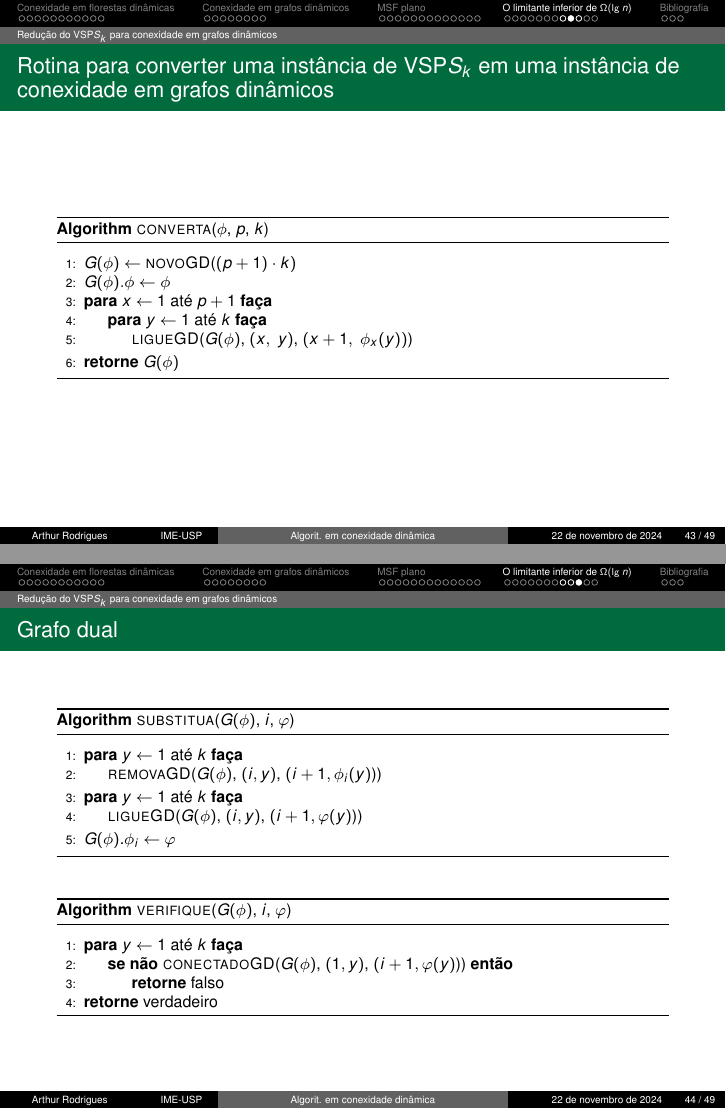
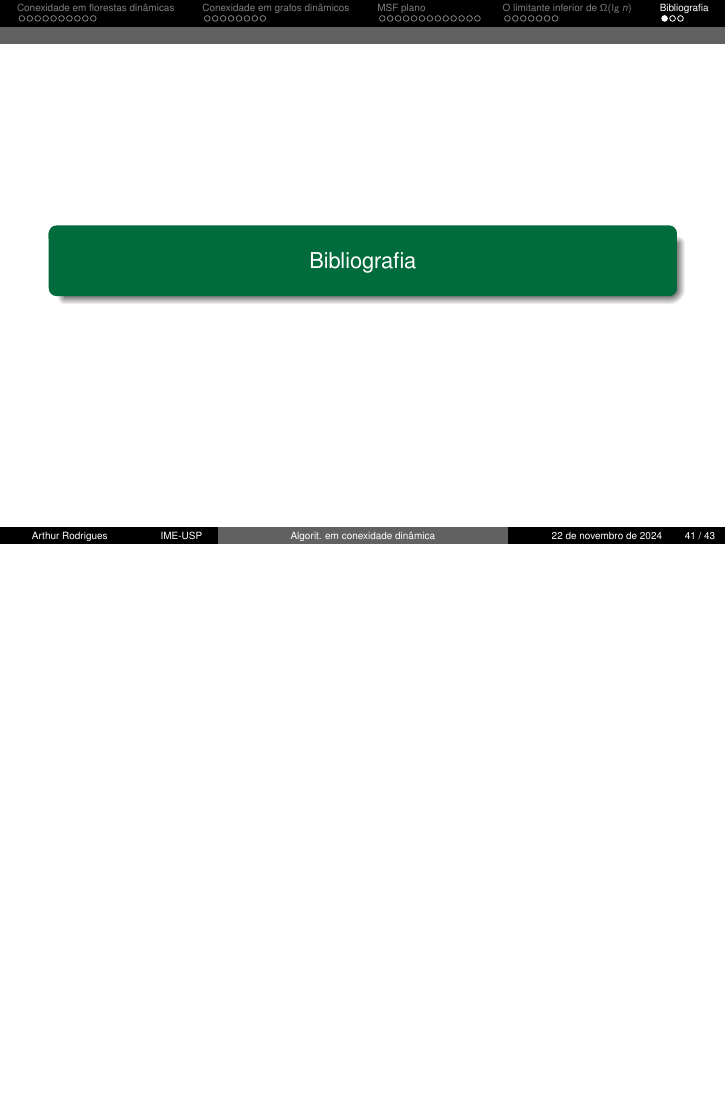
Before and after one commit to ArthurHDRodrigues/slides-defesa-mestrado, LaTeX slides (main.tex): pages 43 and 44 of 49 before the commit and page 41 of 43 after it, the two joined at a grey line, the shorter picture padded with empty space. Compiled offline with pdfLaTeX.

Commit message:
Remoção do slide de treap e alguns do limitante

```diff
--- a/main.tex
+++ b/main.tex
@@ -1066,49 +1045,3 @@ onde cada célula possui $b$ bits e são necessários $\delta$ bits para represe
 \end{figure}
 \end{frame}
 
-\begin{frame}{Rotina para converter uma instância de VSP$S_k$ em uma instância de conexidade em grafos dinâmicos}
-\begin{algorithm}[H]
-\caption{\VPSPconvert($\phi$, $p$, $k$)}
-\label{Algo:VPSPconvert}
-\begin{algorithmic}[1]
-\State $G(\phi)$ $\gets$ \dymGraphCreate($(p+1)\cdot k)$
-\State $G(\phi).\phi$ $\gets$ $\phi$
-\For {$x$ $\gets$ 1 até $p+1$}
-  \For {$y$ $\gets$ 1 até $k$}
-    \State \dymGraphAddEdge($G(\phi)$, $(x,~y)$, $(x+1, ~\phi_x(y))$)
-  \EndFor
-\EndFor
-\State \Return $G(\phi)$
-\end{algorithmic}
-\end{algorithm}
-\end{frame}
-
-\begin{frame}{Grafo dual}
-\begin{algorithm}[H]
-\caption{\VPSPupdate($G(\phi)$, $i$, $\varphi$)}
-\label{Algo:VPSPupdate}
-\begin{algorithmic}[1]
-\For {$y$ $\gets$ 1 até $k$}
-  \State \dymGraphDelEdge($G(\phi)$, $(i,y)$, $(i+1,\phi_i(y)$))
-\EndFor
-\For {$y$ $\gets$ 1 até $k$}
-  \State \dymGraphAddEdge($G(\phi)$, $(i,y)$, $(i+1,\varphi(y)$))
-\EndFor
-\State $G(\phi)$.$\phi_i$ $\gets$ $\varphi$
-\end{algorithmic}
-\end{algorithm}
-\begin{algorithm}[H]
-\caption{\VPSPverify($G(\phi)$, $i$, $\varphi$)}
-\label{Algo:VPSPverify}
-\begin{algorithmic}[1]
-\For {$y$ $\gets$ 1 até $k$}
-  \If {\textbf{não} \dymGraphQuery($G(\phi)$, $(1,y)$, $(i+1,\varphi(y)$))}
-    \State \Return falso
-  \EndIf
-\EndFor
-\State \Return verdadeiro
-\end{algorithmic}
-\end{algorithm}
-\end{frame}
-
-\subsection{Limitante inferior para conexidade em grafos dinâmicos}
```
Also changed, not shown: main.tex (62 more changed lines).
